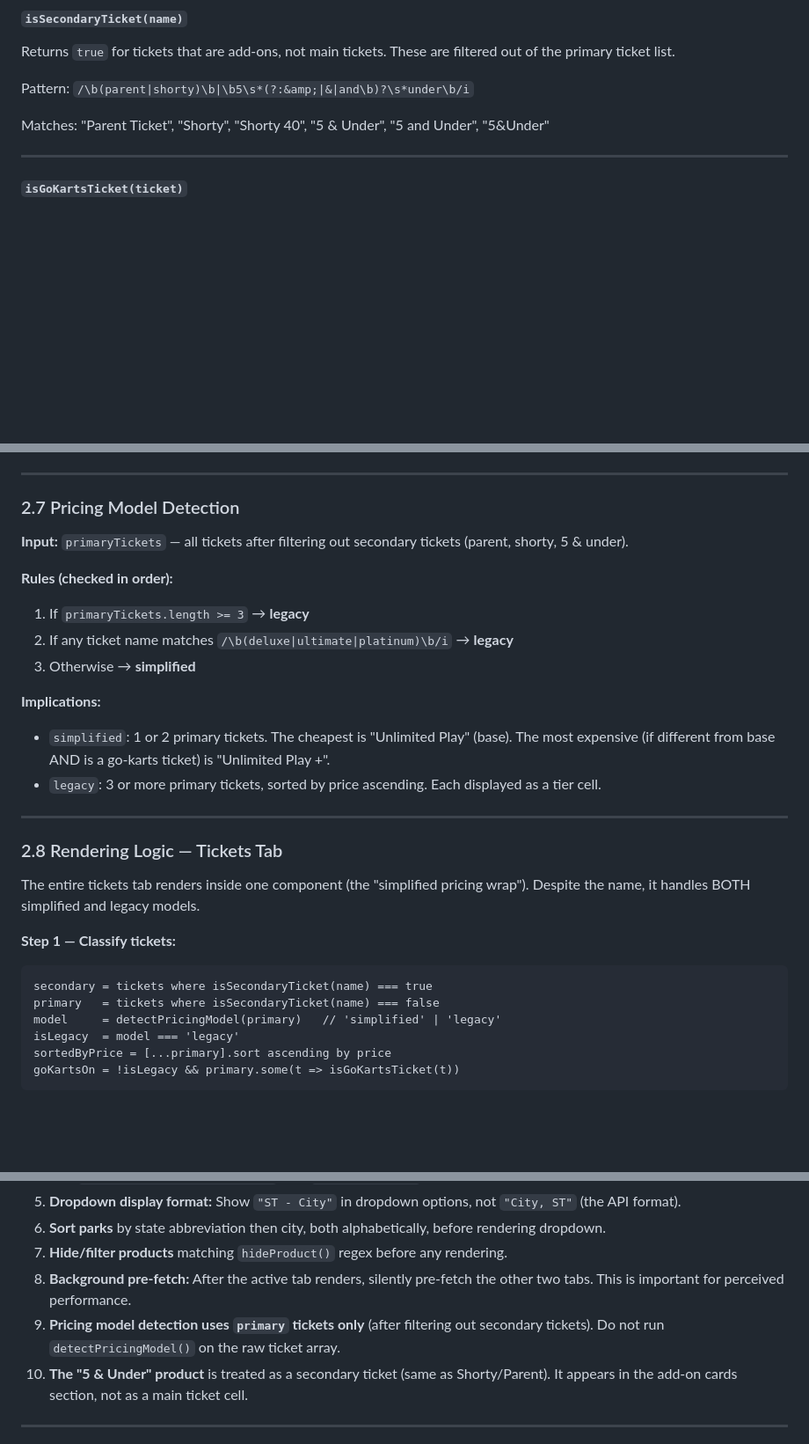
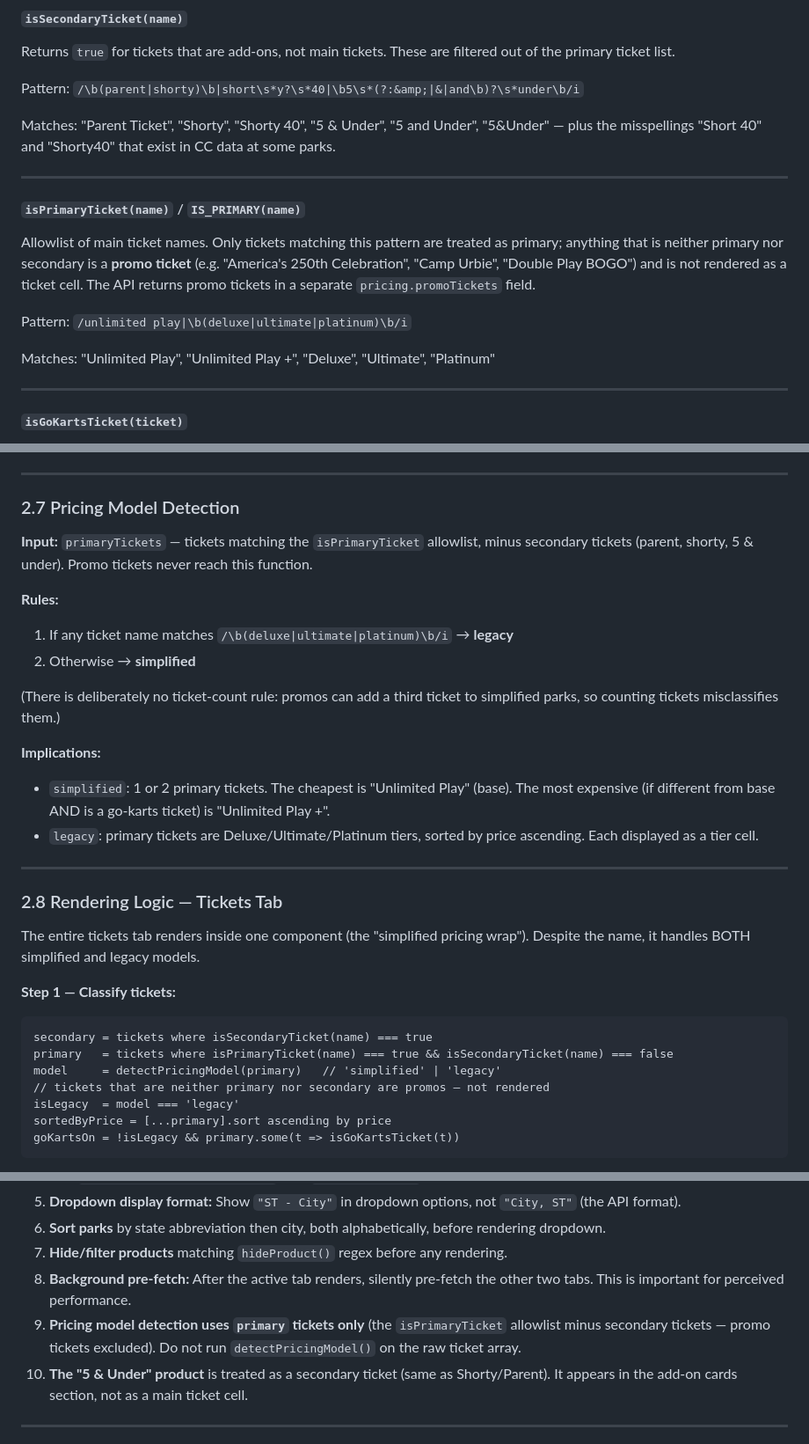
Before and after one commit to matt-fry-UB/ua-pricing-poc, a Markdown page: HANDOFF.md, 3 parts joined by grey strips. Shown at 88% size. Drawn GitHub-style; blank space fills up the shorter version.

Commit message:
Update HANDOFF.md for primary-ticket allowlist
Documents the new isPrimaryTicket/IS_PRIMARY allowlist, the promoTickets
API field, the widened Shorty misspelling matching, and removes the
stale >= 3 ticket-count rule from the pricing model detection section
(dropped in f2358dc).

Co-Authored-By: Claude Fable 5 <noreply@anthropic.com>

````diff
--- a/HANDOFF.md
+++ b/HANDOFF.md
@@ -358,9 +358,18 @@ Hidden if name matches: `/adventure\s*4\s*all|adventure\s*for\s*all|bring.a.frie
 #### `isSecondaryTicket(name)`
 Returns `true` for tickets that are add-ons, not main tickets. These are filtered out of the primary ticket list.
 
-Pattern: `/\b(parent|shorty)\b|\b5\s*(?:&amp;|&|and\b)?\s*under\b/i`
+Pattern: `/\b(parent|shorty)\b|short\s*y?\s*40|\b5\s*(?:&amp;|&|and\b)?\s*under\b/i`
 
-Matches: "Parent Ticket", "Shorty", "Shorty 40", "5 & Under", "5 and Under", "5&Under"
+Matches: "Parent Ticket", "Shorty", "Shorty 40", "5 & Under", "5 and Under", "5&Under" — plus the misspellings "Short 40" and "Shorty40" that exist in CC data at some parks.
+
+---
+
+#### `isPrimaryTicket(name)` / `IS_PRIMARY(name)`
+Allowlist of main ticket names. Only tickets matching this pattern are treated as primary; anything that is neither primary nor secondary is a **promo ticket** (e.g. "America's 250th Celebration", "Camp Urbie", "Double Play BOGO") and is not rendered as a ticket cell. The API returns promo tickets in a separate `pricing.promoTickets` field.
+
+Pattern: `/unlimited play|\b(deluxe|ultimate|platinum)\b/i`
+
+Matches: "Unlimited Play", "Unlimited Play +", "Deluxe", "Ultimate", "Platinum"
 
 ---
 
@@ -479,16 +488,17 @@ Examples:
 
 ### 2.7 Pricing Model Detection
 
-**Input:** `primaryTickets` — all tickets after filtering out secondary tickets (parent, shorty, 5 & under).
+**Input:** `primaryTickets` — tickets matching the `isPrimaryTicket` allowlist, minus secondary tickets (parent, shorty, 5 & under). Promo tickets never reach this function.
 
-**Rules (checked in order):**
-1. If `primaryTickets.length >= 3` → **legacy**
-2. If any ticket name matches `/\b(deluxe|ultimate|platinum)\b/i` → **legacy**
-3. Otherwise → **simplified**
+**Rules:**
+1. If any ticket name matches `/\b(deluxe|ultimate|platinum)\b/i` → **legacy**
+2. Otherwise → **simplified**
+
+(There is deliberately no ticket-count rule: promos can add a third ticket to simplified parks, so counting tickets misclassifies them.)
 
 **Implications:**
 - `simplified`: 1 or 2 primary tickets. The cheapest is "Unlimited Play" (base). The most expensive (if different from base AND is a go-karts ticket) is "Unlimited Play +".
-- `legacy`: 3 or more primary tickets, sorted by price ascending. Each displayed as a tier cell.
+- `legacy`: primary tickets are Deluxe/Ultimate/Platinum tiers, sorted by price ascending. Each displayed as a tier cell.
 
 ---
 
@@ -499,8 +509,9 @@ The entire tickets tab renders inside one component (the "simplified pricing wra
 **Step 1 — Classify tickets:**
 ```
 secondary = tickets where isSecondaryTicket(name) === true
-primary   = tickets where isSecondaryTicket(name) === false
+primary   = tickets where isPrimaryTicket(name) === true && isSecondaryTicket(name) === false
 model     = detectPricingModel(primary)   // 'simplified' | 'legacy'
+// tickets that are neither primary nor secondary are promos — not rendered
 isLegacy  = model === 'legacy'
 sortedByPrice = [...primary].sort ascending by price
 goKartsOn = !isLegacy && primary.some(t => isGoKartsTicket(t))
@@ -1348,7 +1359,7 @@ Alternatively, Tailwind CSS v4 works well — the design reference (`pricing-sec
 6. **Sort parks** by state abbreviation then city, both alphabetically, before rendering dropdown.
 7. **Hide/filter products** matching `hideProduct()` regex before any rendering.
 8. **Background pre-fetch:** After the active tab renders, silently pre-fetch the other two tabs. This is important for perceived performance.
-9. **Pricing model detection uses `primary` tickets only** (after filtering out secondary tickets). Do not run `detectPricingModel()` on the raw ticket array.
+9. **Pricing model detection uses `primary` tickets only** (the `isPrimaryTicket` allowlist minus secondary tickets — promo tickets excluded). Do not run `detectPricingModel()` on the raw ticket array.
 10. **The "5 & Under" product** is treated as a secondary ticket (same as Shorty/Parent). It appears in the add-on cards section, not as a main ticket cell.
 
 ---
````
